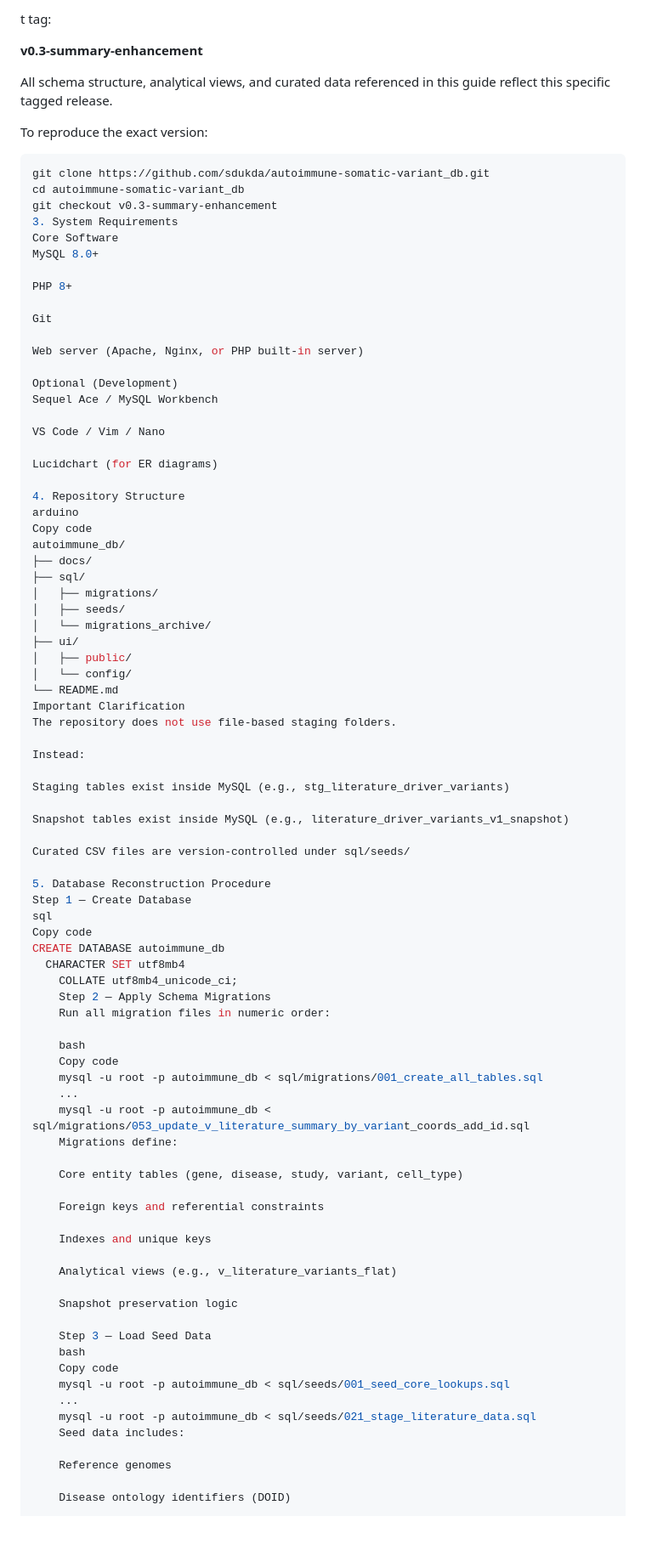
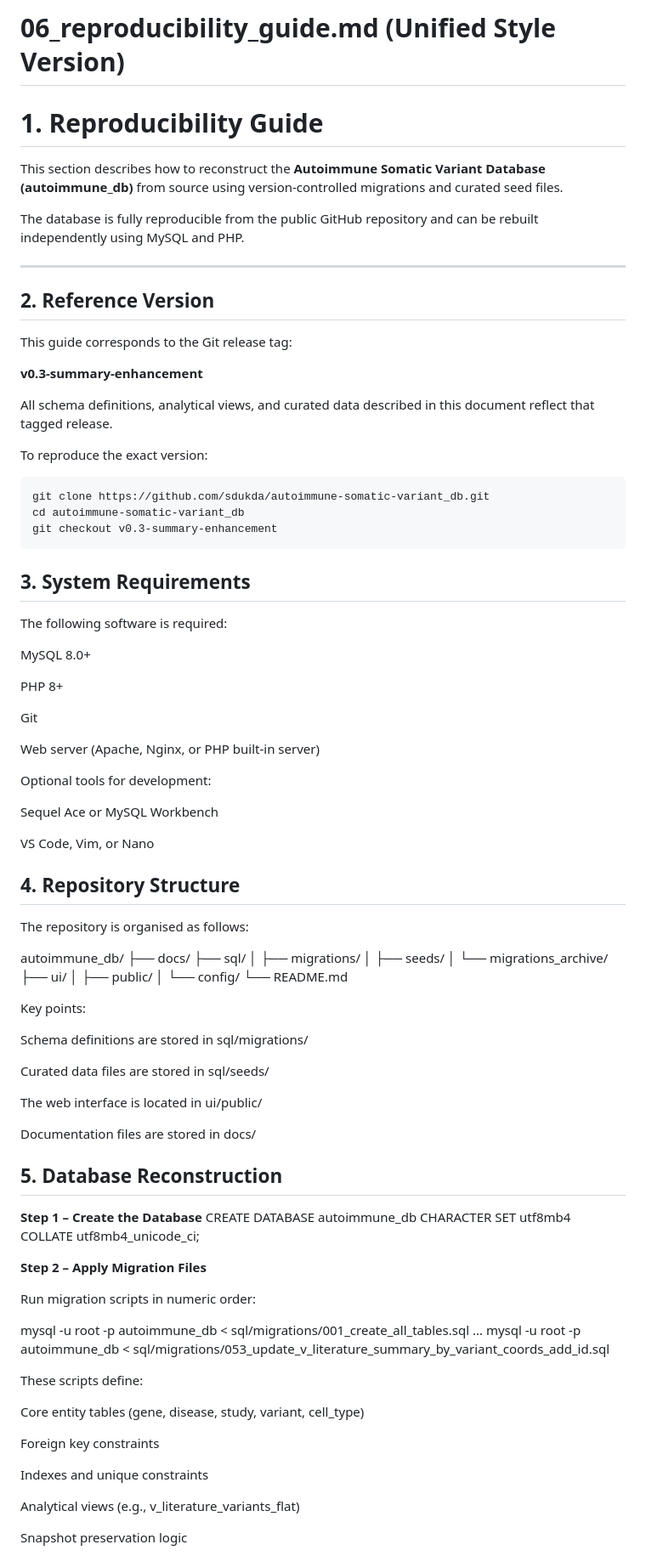
Before and after one commit to sdukda/autoimmune-somatic-variant_db, a Markdown page: docs/06_reproducibility_guide.md, the part around one of its changes. Shown at 85% size. Rendered like a GitHub page; blank space fills up the shorter version.

````diff
--- a/docs/06_reproducibility_guide.md
+++ b/docs/06_reproducibility_guide.md
@@ -1,8 +1,19 @@
-t tag:
+# 06_reproducibility_guide.md (Unified Style Version)
+# 1. Reproducibility Guide
+
+This section describes how to reconstruct the **Autoimmune Somatic Variant Database (autoimmune_db)** from source using version-controlled migrations and curated seed files.
+
+The database is fully reproducible from the public GitHub repository and can be rebuilt independently using MySQL and PHP.
+
+---
+
+## 2. Reference Version
+
+This guide corresponds to the Git release tag:
 
 **v0.3-summary-enhancement**
 
-All schema structure, analytical views, and curated data referenced in this guide reflect this specific tagged release.
+All schema definitions, analytical views, and curated data described in this document reflect that tagged release.
 
 To reproduce the exact version:
 
@@ -10,8 +21,11 @@ To reproduce the exact version:
 git clone https://github.com/sdukda/autoimmune-somatic-variant_db.git
 cd autoimmune-somatic-variant_db
 git checkout v0.3-summary-enhancement
-3. System Requirements
-Core Software
+```
+## 3. System Requirements
+
+The following software is required:
+
 MySQL 8.0+
 
 PHP 8+
@@ -20,16 +34,16 @@ Git
 
 Web server (Apache, Nginx, or PHP built-in server)
 
-Optional (Development)
-Sequel Ace / MySQL Workbench
+Optional tools for development:
 
-VS Code / Vim / Nano
+Sequel Ace or MySQL Workbench
 
-Lucidchart (for ER diagrams)
+VS Code, Vim, or Nano
 
-4. Repository Structure
-arduino
-Copy code
+## 4.  Repository Structure
+
+The repository is organised as follows:
+
 autoimmune_db/
 ├── docs/
 ├── sql/
@@ -40,53 +54,42 @@ autoimmune_db/
 │   ├── public/
 │   └── config/
 └── README.md
-Important Clarification
-The repository does not use file-based staging folders.
 
-Instead:
 
-Staging tables exist inside MySQL (e.g., stg_literature_driver_variants)
+Key points:
 
-Snapshot tables exist inside MySQL (e.g., literature_driver_variants_v1_snapshot)
+Schema definitions are stored in sql/migrations/
 
-Curated CSV files are version-controlled under sql/seeds/
+Curated data files are stored in sql/seeds/
 
-5. Database Reconstruction Procedure
-Step 1 — Create Database
-sql
-Copy code
+The web interface is located in ui/public/
+
+Documentation files are stored in docs/
+
+## 5.  Database Reconstruction
+
+**Step 1 – Create the Database**
 CREATE DATABASE autoimmune_db
   CHARACTER SET utf8mb4
-    COLLATE utf8mb4_unicode_ci;
-    Step 2 — Apply Schema Migrations
-    Run all migration files in numeric order:
+  COLLATE utf8mb4_unicode_ci;
 
-    bash
-    Copy code
-    mysql -u root -p autoimmune_db < sql/migrations/001_create_all_tables.sql
-    ...
-    mysql -u root -p autoimmune_db < sql/migrations/053_update_v_literature_summary_by_variant_coords_add_id.sql
-    Migrations define:
+**Step 2 – Apply Migration Files**
 
-    Core entity tables (gene, disease, study, variant, cell_type)
+Run migration scripts in numeric order:
 
-    Foreign keys and referential constraints
+mysql -u root -p autoimmune_db < sql/migrations/001_create_all_tables.sql
+...
+mysql -u root -p autoimmune_db < sql/migrations/053_update_v_literature_summary_by_variant_coords_add_id.sql
 
-    Indexes and unique keys
+These scripts define:
 
-    Analytical views (e.g., v_literature_variants_flat)
+Core entity tables (gene, disease, study, variant, cell_type)
 
-    Snapshot preservation logic
+Foreign key constraints
 
-    Step 3 — Load Seed Data
-    bash
-    Copy code
-    mysql -u root -p autoimmune_db < sql/seeds/001_seed_core_lookups.sql
-    ...
-    mysql -u root -p autoimmune_db < sql/seeds/021_stage_literature_data.sql
-    Seed data includes:
+Indexes and unique constraints
 
-    Reference genomes
+Analytical views (e.g., v_literature_variants_flat)
 
-    Disease ontology identifiers (DOID)
+Snapshot preservation logic
 
````
Also changed, not shown: other parts of docs/06_reproducibility_guide.md (+77 -92 lines).
